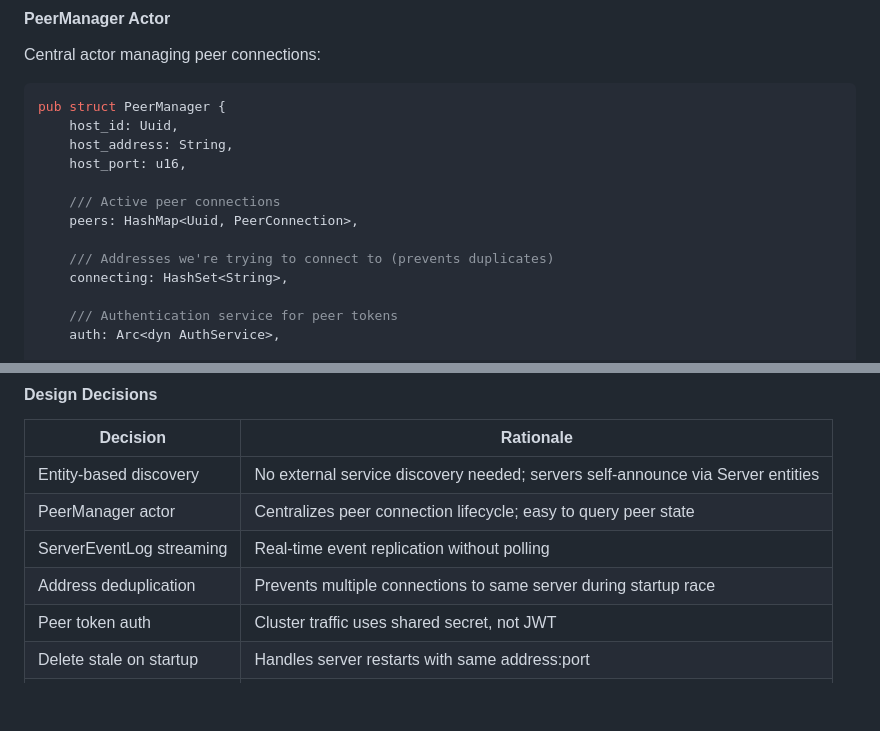
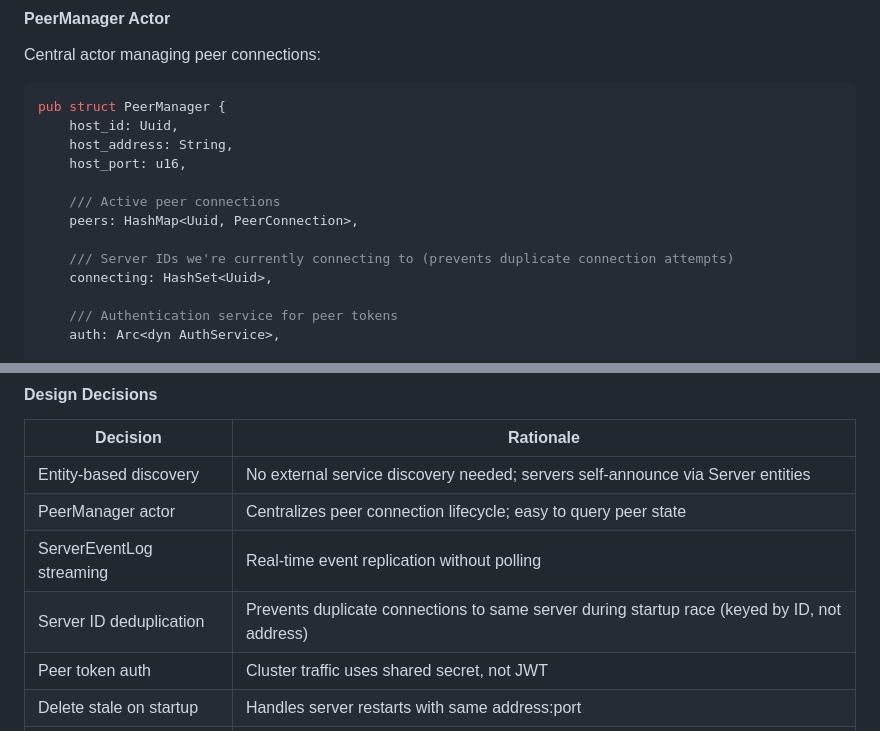
Before and after one commit to ignition-is-go/myko, a Markdown page: CLAUDE.md, 2 parts joined by grey strips. Rendered like a GitHub page; blank space fills up the shorter version.

```diff
--- a/CLAUDE.md
+++ b/CLAUDE.md
@@ -1817,8 +1825,8 @@ pub struct PeerManager {
     /// Active peer connections
     peers: HashMap<Uuid, PeerConnection>,
 
-    /// Addresses we're trying to connect to (prevents duplicates)
-    connecting: HashSet<String>,
+    /// Server IDs we're currently connecting to (prevents duplicate connection attempts)
+    connecting: HashSet<Uuid>,
 
     /// Authentication service for peer tokens
     auth: Arc<dyn AuthService>,
@@ -2138,7 +2146,7 @@ impl<T: Item> Repository<T> {
 | Entity-based discovery | No external service discovery needed; servers self-announce via Server entities |
 | PeerManager actor | Centralizes peer connection lifecycle; easy to query peer state |
 | ServerEventLog streaming | Real-time event replication without polling |
-| Address deduplication | Prevents multiple connections to same server during startup race |
+| Server ID deduplication | Prevents duplicate connections to same server during startup race (keyed by ID, not address) |
 | Peer token auth | Cluster traffic uses shared secret, not JWT |
 | Delete stale on startup | Handles server restarts with same address:port |
 | from_peer event option | Prevents cascade loops; relationship handlers skip peer events |
```
Also changed, not shown: other parts of CLAUDE.md (+16 -8 lines).
